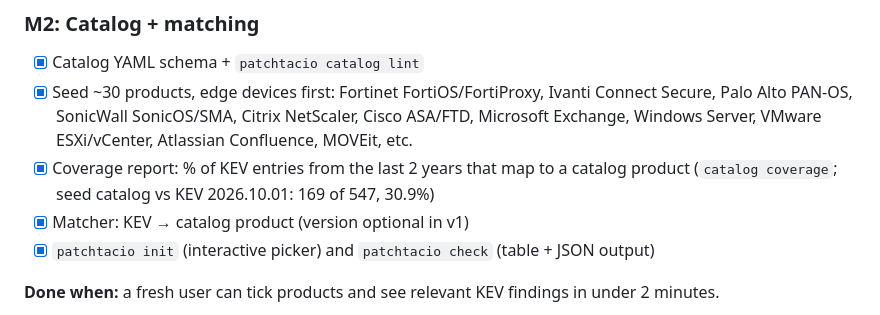
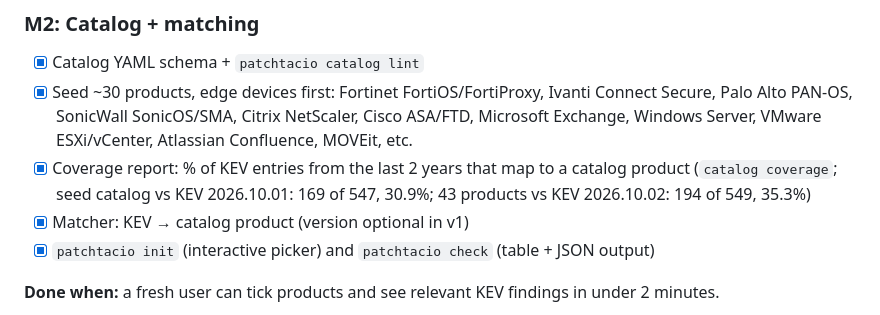
Before and after one commit to MillieBIllie/patchtacio, a Markdown page: docs/ROADMAP.md, the part around the change. Rendered like a GitHub page.

Commit message:
docs: update catalog coverage figure in roadmap
Co-Authored-By: Claude Opus 5.5 <noreply@anthropic.com>

```diff
--- a/docs/ROADMAP.md
+++ b/docs/ROADMAP.md
@@ -31,7 +31,7 @@ Design decisions: [docs/decisions/0001-m1-data-layer.md](decisions/0001-m1-data-
       Palo Alto PAN-OS, SonicWall SonicOS/SMA, Citrix NetScaler, Cisco ASA/FTD, Microsoft Exchange,
       Windows Server, VMware ESXi/vCenter, Atlassian Confluence, MOVEit, etc.
 - [x] Coverage report: % of KEV entries from the last 2 years that map to a catalog product
-      (`catalog coverage`; seed catalog vs KEV 2026.10.01: 169 of 547, 30.9%)
+      (`catalog coverage`; seed catalog vs KEV 2026.10.01: 169 of 547, 30.9%; 43 products vs KEV 2026.10.02: 194 of 549, 35.3%)
 - [x] Matcher: KEV → catalog product (version optional in v1)
 - [x] `patchtacio init` (interactive picker) and `patchtacio check` (table + JSON output)
 
```
